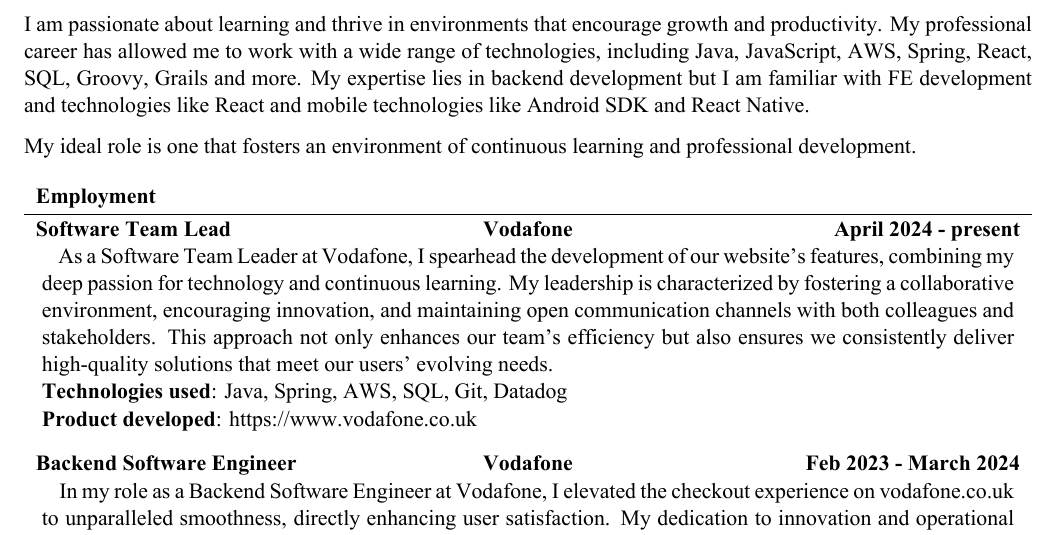
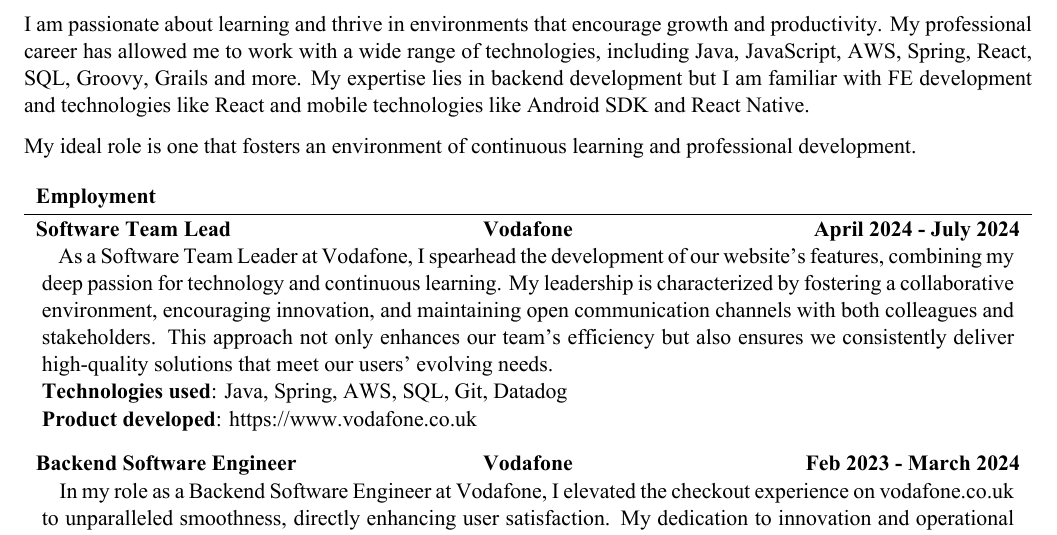
Before and after one commit to mariusolariu/My-CV, a LaTeX CV (Marius_Olariu_CV.tex): part of page 1 of 3, cut so that both start at the same text. The pictures show the PDF file Marius_Olariu_CV.pdf that the author committed with the source.

Commit message:
Updated TL postion at VF

```diff
--- a/Marius_Olariu_CV.tex
+++ b/Marius_Olariu_CV.tex
@@ -29,7 +29,7 @@
 
   \begin{cvsection}{Employment}
 
-		\begin{cvsubsection}{Software Team Lead}{Vodafone}{April 2024 - present}
+		\begin{cvsubsection}{Software Team Lead}{Vodafone}{April 2024 - July 2024}
 			\hspace{\parindent} \hspace{\parindent} \hspace{\parindent} \hspace{\parindent}
 			As a Software Team Leader at Vodafone, I spearhead the development of our website's features, combining my deep passion for technology and continuous learning.
 			My leadership is characterized by fostering a collaborative environment, encouraging innovation, and maintaining open communication channels with both colleagues and stakeholders.
```
Also changed, not shown: Marius_Olariu_CV.pdf, 4 other files.
